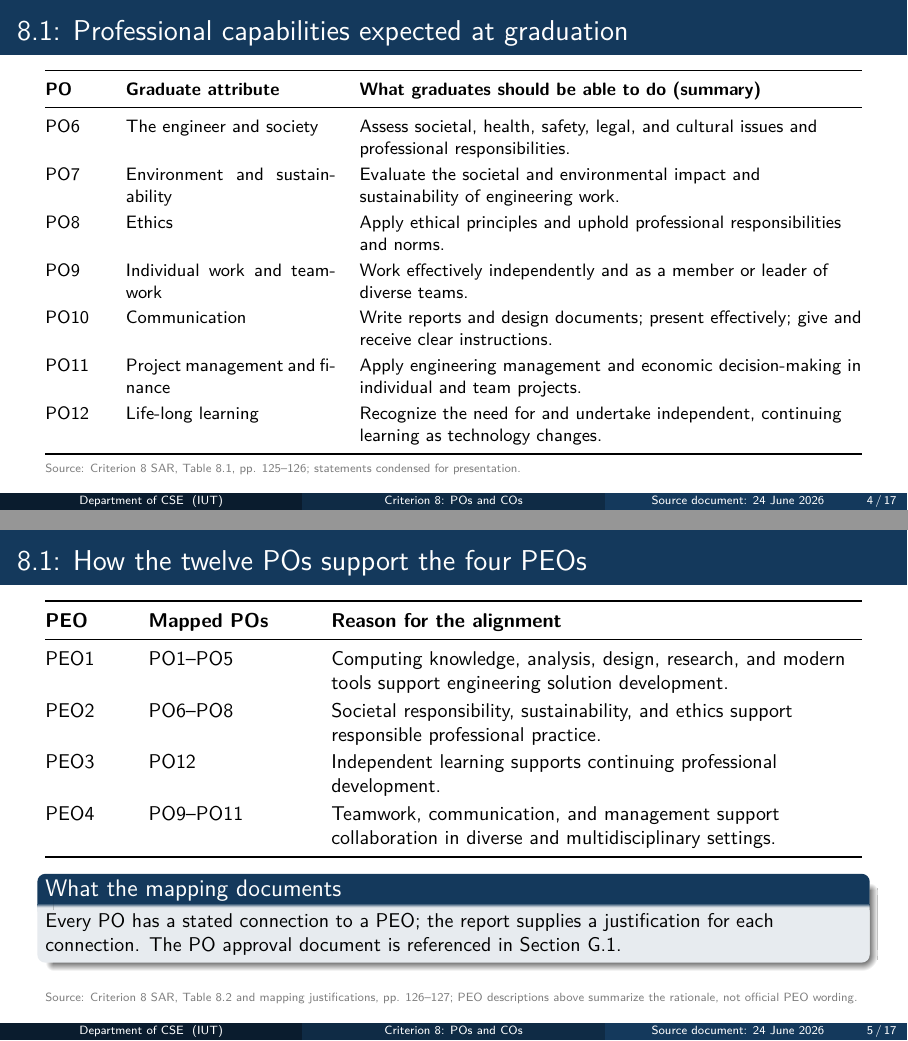
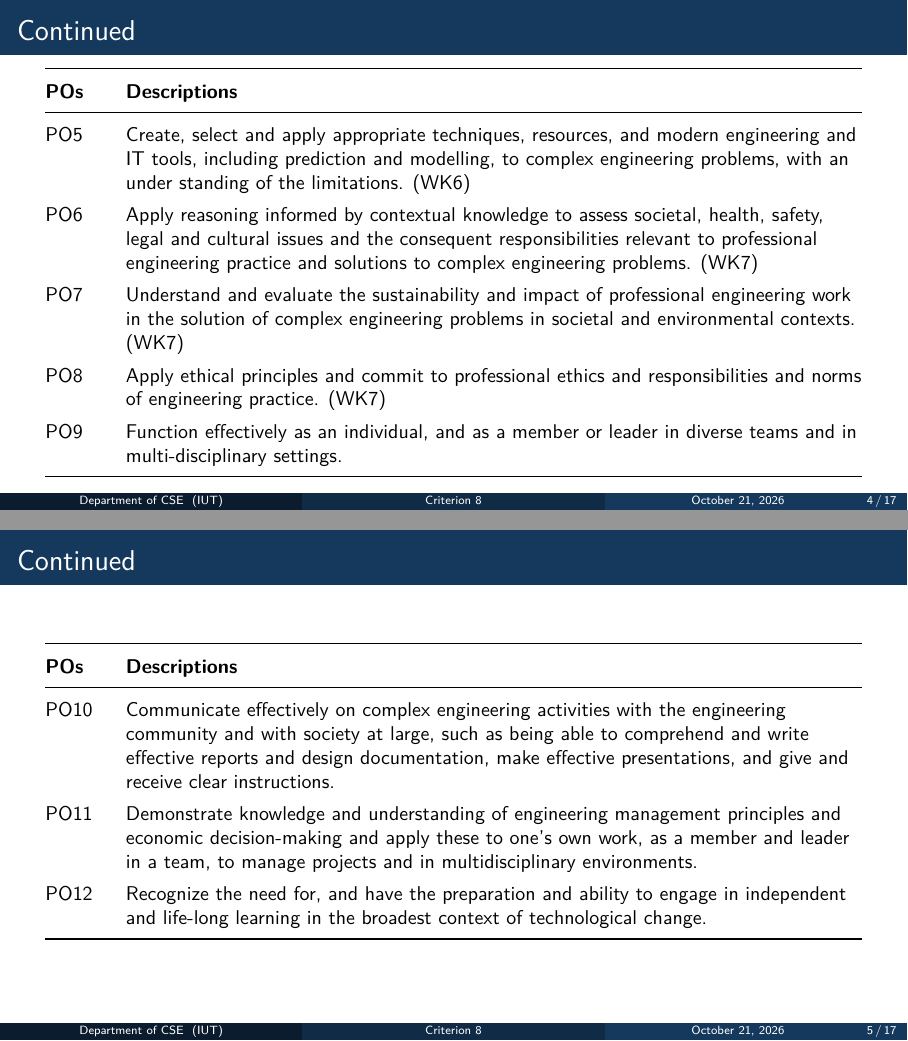
Before and after one commit to 180041123-Atiq/SAC_Presentation, LaTeX slides (Slides/criterion-8-sections-8.1-8.2.tex): pages 4 and 5 of 17, joined at a grey line. Compiled offline with pdfLaTeX.

Commit message:
Updated 8.1

```diff
--- a/Slides/criterion-8-sections-8.1-8.2.tex
+++ b/Slides/criterion-8-sections-8.1-8.2.tex
@@ -21,3 +21,2 @@
 \author[Department of CSE]{Department of Computer Science and Engineering}
 \institute[IUT]{Islamic University of Technology}
-\date{Source document: 24 June 2026}
@@ -59,5 +61,4 @@ Program objectives $\longleftarrow$ graduate outcomes $\longleftarrow$ course ou
-\begin{frame}{8.1: Technical capabilities expected at graduation}
+% \section{8.1 Program Outcomes and PEO Alignment}
+\begin{frame}{Program Outcomes}
 \small
 \renewcommand{\arraystretch}{1.35}
-\begin{tabularx}{\textwidth}{@{}p{10mm}p{37mm}Y@{}}
-\toprule\textbf{PO}&\textbf{Graduate attribute}&\textbf{What graduates should be able to do (summary)}\\\midrule
@@ -69,41 +72,80 @@ PO5&Modern tool usage&Select, create, and apply engineering and IT tools, includ
 \bottomrule
 \end{tabularx}
-\source{Table 8.1, p. 125; statements condensed for presentation}
+% \source{Table 8.1, p. 125; statements condensed for presentation}
 \end{frame}
 
-\begin{frame}{8.1: Professional capabilities expected at graduation}
-\footnotesize
-\renewcommand{\arraystretch}{1.18}
-\begin{tabularx}{\textwidth}{@{}p{10mm}p{37mm}Y@{}}
-\toprule\textbf{PO}&\textbf{Graduate attribute}&\textbf{What graduates should be able to do (summary)}\\\midrule
-PO6&The engineer and society&Assess societal, health, safety, legal, and cultural issues and professional responsibilities.\\
-PO7&Environment and sustainability&Evaluate the societal and environmental impact and sustainability of engineering work.\\
-PO8&Ethics&Apply ethical principles and uphold professional responsibilities and norms.\\
-PO9&Individual work and teamwork&Work effectively independently and as a member or leader of diverse teams.\\
-PO10&Communication&Write reports and design documents; present effectively; give and receive clear instructions.\\
-PO11&Project management and finance&Apply engineering management and economic decision-making in individual and team projects.\\
-PO12&Life-long learning&Recognize the need for and undertake independent, continuing learning as technology changes.\\
+\begin{frame}{Continued}
+\small
+\renewcommand{\arraystretch}{1.35}
+\begin{tabularx}{\textwidth}{@{}p{10mm}Y@{}}
+\toprule
+\textbf{POs} & \textbf{Descriptions} \\
+\midrule
+
+PO5 & Create, select and apply appropriate techniques, resources, and modern engineering and IT tools, including prediction and modelling, to complex engineering problems, with an under standing of the limitations. (WK6)\\
+PO6 & Apply reasoning informed by contextual knowledge to assess societal, health, safety, legal and cultural issues and the consequent responsibilities relevant to professional engineering practice and solutions to complex engineering problems. (WK7)\\
+
+PO7 & Understand and evaluate the sustainability and impact of professional engineering work in the solution of complex engineering problems in societal and environmental contexts. (WK7) \\
+
+PO8 & Apply ethical principles and commit to professional ethics and responsibilities and norms of engineering practice. (WK7) \\
+
+PO9 & Function effectively as an individual, and as a member or leader in diverse teams and in multi-disciplinary settings. \\
+
+
 \bottomrule
 \end{tabularx}
-\source{Table 8.1, pp. 125--126; statements condensed for presentation}
 \end{frame}
 
-\begin{frame}{8.1: How the twelve POs support the four PEOs}
+\begin{frame}{Continued}
 \small
-\renewcommand{\arraystretch}{1.15}
-\begin{tabularx}{\textwidth}{@{}p{14mm}p{28mm}Y@{}}
-\toprule\textbf{PEO}&\textbf{Mapped POs}&\textbf{Reason for the alignment}\\\midrule
-PEO1&PO1--PO5&Computing knowledge, analysis, design, research, and modern tools support engineering solution development.\\
-PEO2&PO6--PO8&Societal responsibility, sustainability, and ethics support responsible professional practice.\\
-PEO3&PO12&Independent learning supports continuing professional development.\\
-PEO4&PO9--PO11&Teamwork, communication, and management support collaboration in diverse and multidisciplinary settings.\\
+\renewcommand{\arraystretch}{1.35}
+\begin{tabularx}{\textwidth}{@{}p{10mm}Y@{}}
+\toprule
+\textbf{POs} & \textbf{Descriptions} \\
+\midrule
+
+PO10 & Communicate effectively on complex engineering activities with the engineering community and with society at large, such as being able to comprehend and write effective reports and design documentation, make effective presentations, and give and receive clear instructions. \\
+
+PO11 & Demonstrate knowledge and understanding of engineering management principles and economic decision-making and apply these to one's own work, as a member and leader in a team, to manage projects and in multidisciplinary environments. \\
+
+PO12 & Recognize the need for, and have the preparation and ability to engage in independent and life-long learning in the broadest context of technological change. \\
 \bottomrule
 \end{tabularx}
-\begin{block}{What the mapping documents}
-Every PO has a stated connection to a PEO; the report supplies a justification for each connection. The PO approval document is referenced in Section G.1.
-\end{block}
-\source{Table 8.2 and mapping justifications, pp. 126--127; PEO descriptions above summarize the rationale, not official PEO wording}
 \end{frame}
+
+% \begin{frame}{8.1: Professional capabilities expected at graduation}
+% \footnotesize
+% \renewcommand{\arraystretch}{1.18}
+% \begin{tabularx}{\textwidth}{@{}p{10mm}p{37mm}Y@{}}
+% \toprule\textbf{POs} & \textbf{Descriptions}\\\midrule
+% PO6&The engineer and society&Assess societal, health, safety, legal, and cultural issues and professional responsibilities.\\
+% PO7&Environment and sustainability&Evaluate the societal and environmental impact and sustainability of engineering work.\\
+% PO8&Ethics&Apply ethical principles and uphold professional responsibilities and norms.\\
+% PO9&Individual work and teamwork&Work effectively independently and as a member or leader of diverse teams.\\
+% PO10&Communication&Write reports and design documents; present effectively; give and receive clear instructions.\\
+% PO11&Project management and finance&Apply engineering management and economic decision-making in individual and team projects.\\
+% PO12&Life-long learning&Recognize the need for and undertake independent, continuing learning as technology changes.\\
+% \bottomrule
+% \end{tabularx}
+% \source{Table 8.1, pp. 125--126; statements condensed for presentation}
+% \end{frame}
+
+% \begin{frame}{8.1: How the twelve POs support the four PEOs}
+% \small
+% \renewcommand{\arraystretch}{1.15}
+% \begin{tabularx}{\textwidth}{@{}p{14mm}p{28mm}Y@{}}
+% \toprule\textbf{PEO}&\textbf{Mapped POs}&\textbf{Reason for the alignment}\\\midrule
+% PEO1&PO1--PO5&Computing knowledge, analysis, design, research, and modern tools support engineering solution development.\\
+% PEO2&PO6--PO8&Societal responsibility, sustainability, and ethics support responsible professional practice.\\
+% PEO3&PO12&Independent learning supports continuing professional development.\\
+% PEO4&PO9--PO11&Teamwork, communication, and management support collaboration in diverse and multidisciplinary settings.\\
+% \bottomrule
+% \end{tabularx}
+% \begin{block}{What the mapping documents}
+% Every PO has a stated connection to a PEO; the report supplies a justification for each connection. The PO approval document is referenced in Section G.1.
+% \end{block}
+% \source{Table 8.2 and mapping justifications, pp. 126--127; PEO descriptions above summarize the rationale, not official PEO wording}
+% \end{frame}
 
 \section{8.2 Course Outcomes}
 \begin{frame}{8.2: How course outcomes are developed and reviewed}
```
Also changed, not shown: Slides/criterion-8-sections-8.1-8.2.pdf, Slides/criterion-8-sections-8.1-8.2.tex (71 more changed lines), 9 other files.
